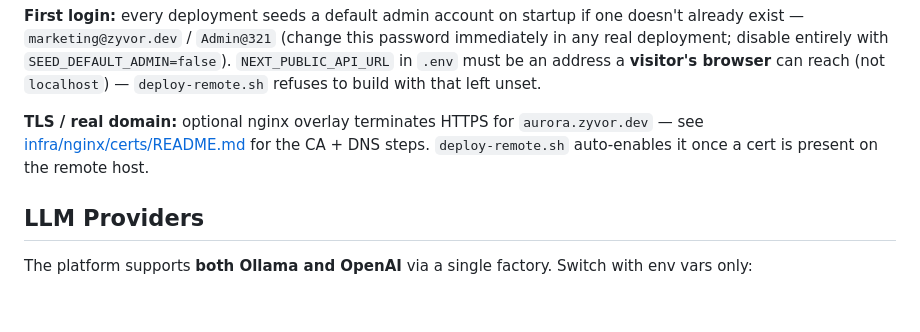
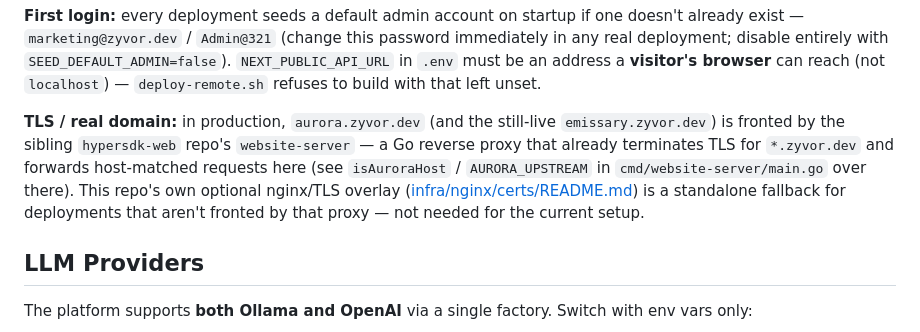
Before and after one commit to zyvorai/aurora, a Markdown page: README.md, the part around the change. GitHub-like rendering; blank space fills up the shorter version.

```diff
--- a/README.md
+++ b/README.md
@@ -82,9 +82,12 @@ real deployment; disable entirely with `SEED_DEFAULT_ADMIN=false`). `NEXT_PUBLIC
 `.env` must be an address a **visitor's browser** can reach (not `localhost`) —
 `deploy-remote.sh` refuses to build with that left unset.
 
-**TLS / real domain:** optional nginx overlay terminates HTTPS for `aurora.zyvor.dev` —
-see [infra/nginx/certs/README.md](infra/nginx/certs/README.md) for the CA + DNS steps.
-`deploy-remote.sh` auto-enables it once a cert is present on the remote host.
+**TLS / real domain:** in production, `aurora.zyvor.dev` (and the still-live `emissary.zyvor.dev`)
+is fronted by the sibling `hypersdk-web` repo's `website-server` — a Go reverse proxy that already
+terminates TLS for `*.zyvor.dev` and forwards host-matched requests here (see `isAuroraHost` /
+`AURORA_UPSTREAM` in `cmd/website-server/main.go` over there). This repo's own optional nginx/TLS
+overlay ([infra/nginx/certs/README.md](infra/nginx/certs/README.md)) is a standalone fallback for
+deployments that aren't fronted by that proxy — not needed for the current setup.
 
 ## LLM Providers
 
```
Also changed, not shown: docs/gtm-platform-phases.md (+14 -9 lines), 1 other file.
